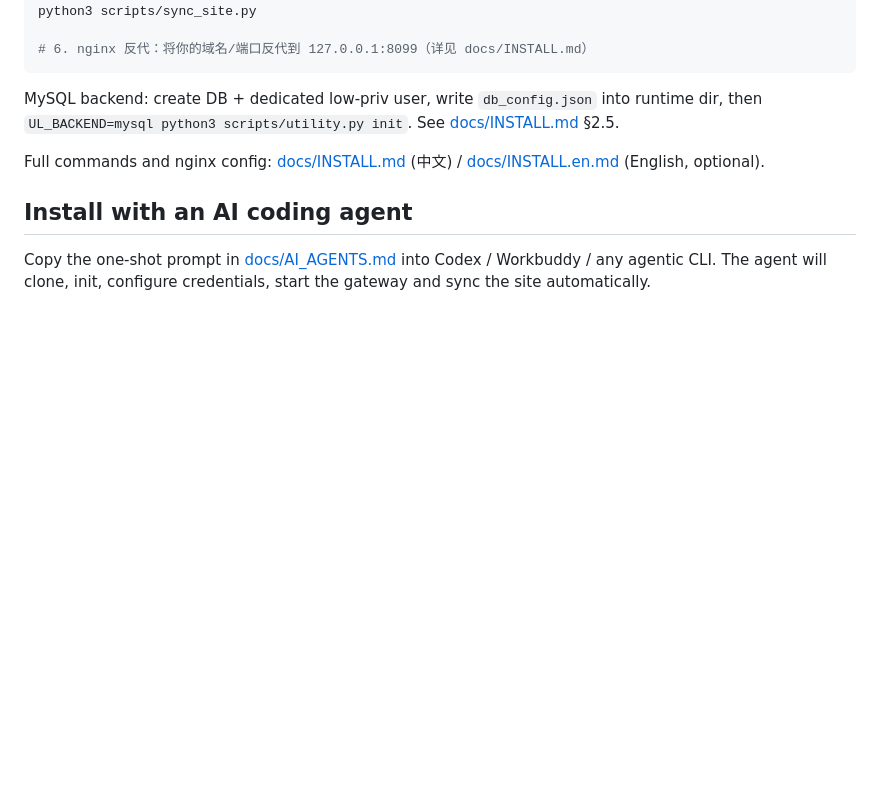
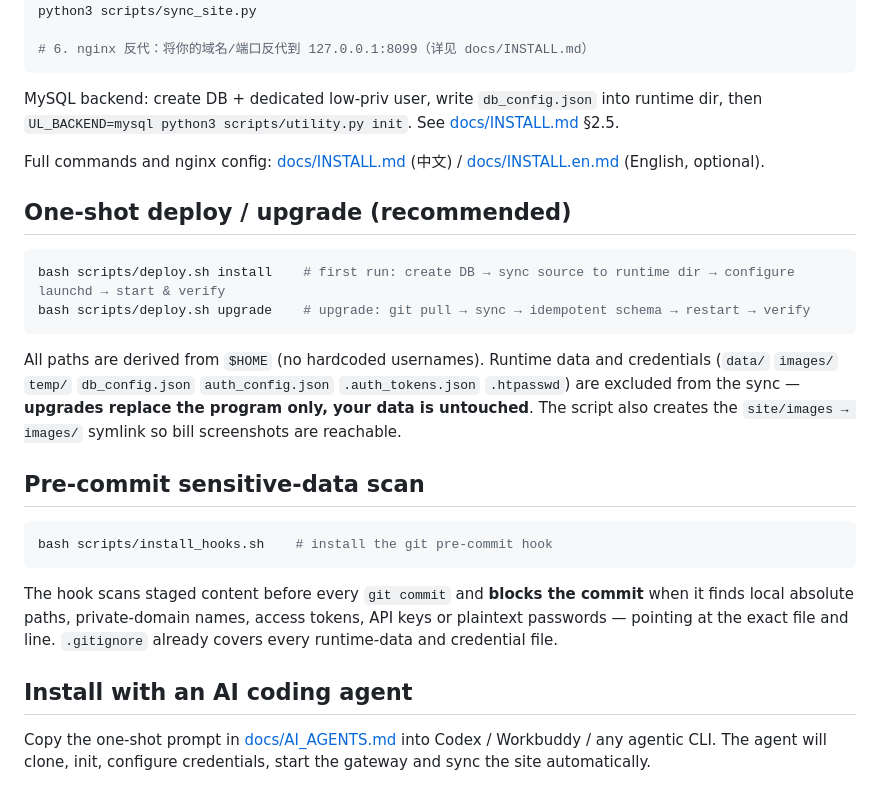
Before and after one commit to xmcioy/UtilityLog, a Markdown page: README.md, the part around the change. Drawn GitHub-style; blank space fills up the shorter version.

Commit message:
docs: README 补充一键部署与提交前扫描说明；CHANGELOG 记录安全清理批次

````diff
--- a/README.md
+++ b/README.md
@@ -87,6 +87,29 @@ MySQL backend: create DB + dedicated low-priv user, write `db_config.json` into
 
 Full commands and nginx config: [docs/INSTALL.md](docs/INSTALL.md) (中文) / [docs/INSTALL.en.md](docs/INSTALL.en.md) (English, optional).
 
+## One-shot deploy / upgrade (recommended)
+
+```bash
+bash scripts/deploy.sh install    # first run: create DB → sync source to runtime dir → configure launchd → start & verify
+bash scripts/deploy.sh upgrade    # upgrade: git pull → sync → idempotent schema → restart → verify
+```
+
+All paths are derived from `$HOME` (no hardcoded usernames). Runtime data and credentials
+(`data/` `images/` `temp/` `db_config.json` `auth_config.json` `.auth_tokens.json` `.htpasswd`)
+are excluded from the sync — **upgrades replace the program only, your data is untouched**.
+The script also creates the `site/images → images/` symlink so bill screenshots are reachable.
+
+## Pre-commit sensitive-data scan
+
+```bash
+bash scripts/install_hooks.sh    # install the git pre-commit hook
+```
+
+The hook scans staged content before every `git commit` and **blocks the commit** when it
+finds local absolute paths, private-domain names, access tokens, API keys or plaintext
+passwords — pointing at the exact file and line. `.gitignore` already covers every
+runtime-data and credential file.
+
 ## Install with an AI coding agent
 
 Copy the one-shot prompt in [docs/AI_AGENTS.md](docs/AI_AGENTS.md) into Codex / Workbuddy / any agentic CLI. The agent will clone, init, configure credentials, start the gateway and sync the site automatically.
````
Also changed, not shown: CHANGELOG.md (+25 -0 lines), README.zh-CN.md (+22 -0 lines).
